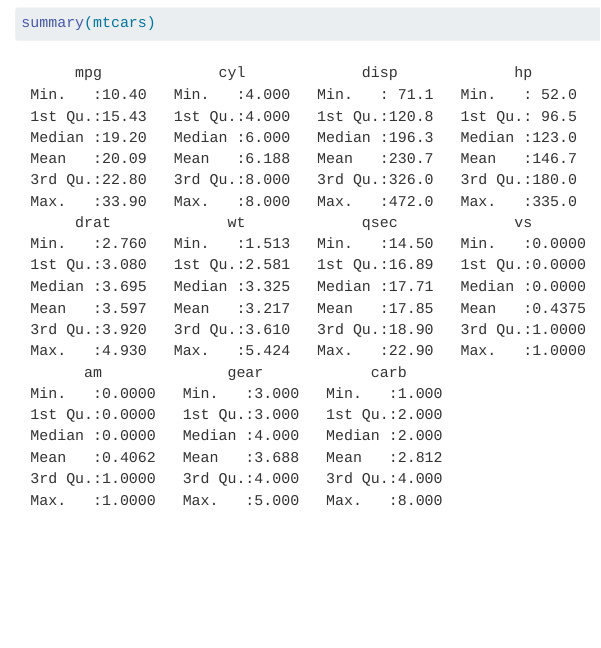
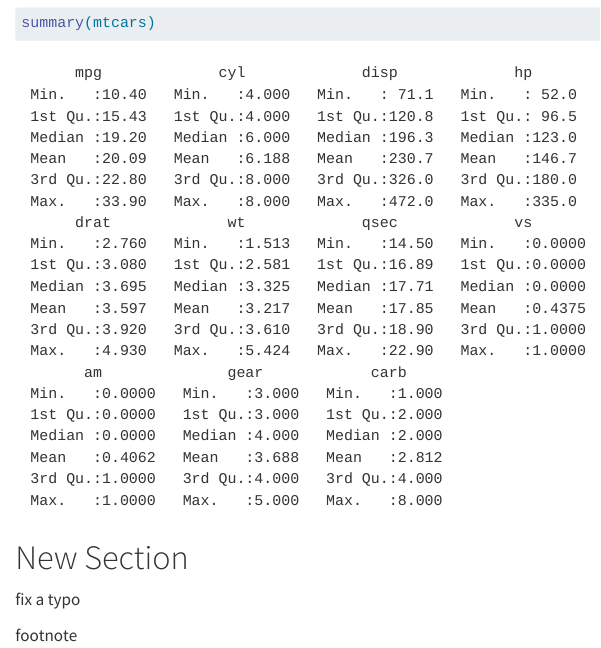
Before and after one commit to rakh18/git-ignore-cleanup, a Quarto document (notes.qmd): the page in a window 1100 px wide, from 100 px down. Rendered offline with R 4.5, knitr and Pandoc in place of Quarto, with nearby package versions.

Commit message:
This is blablabla Add section
Fix typo

Add footnote

````diff
--- a/notes.qmd
+++ b/notes.qmd
@@ -8,3 +8,9 @@ editor: visual
 ```{r}
 summary(mtcars)
 ```
+
+# New Section
+
+fix a typo
+
+footnote
````
